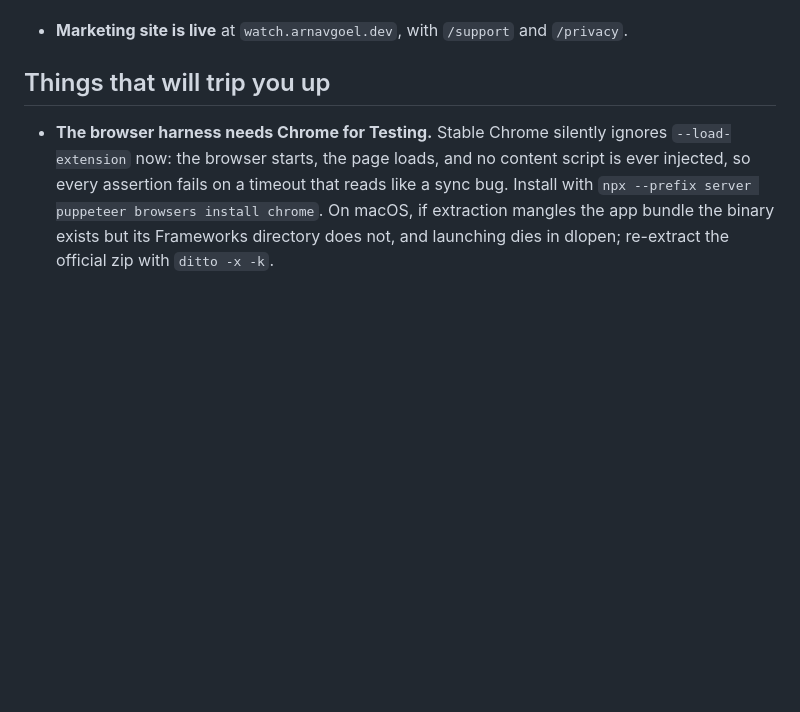
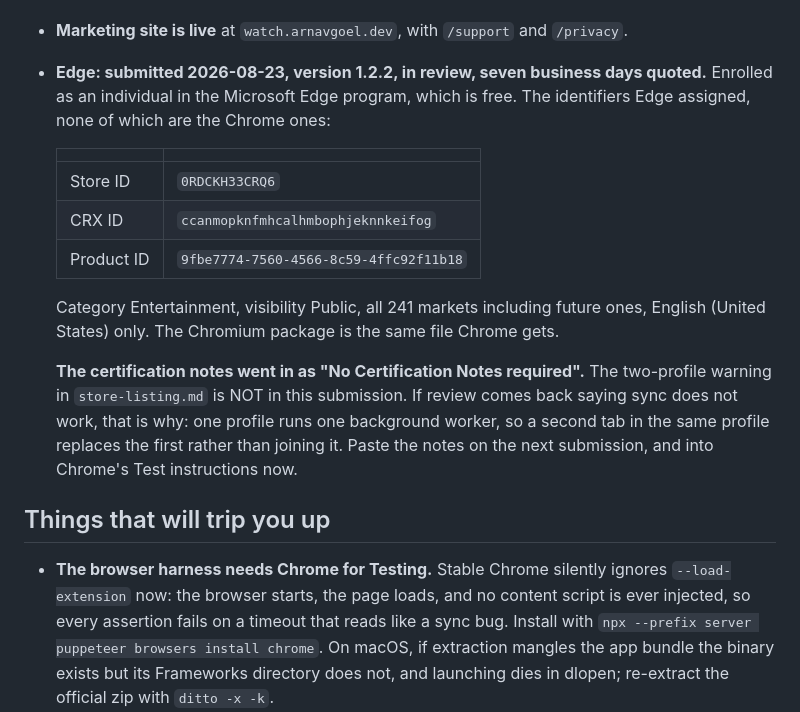
Before and after one commit to ArnavGoel03/watch-together, a Markdown page: docs/STATE.md, the part around the change. GitHub-like rendering; blank space fills up the shorter version.

```diff
--- a/docs/STATE.md
+++ b/docs/STATE.md
@@ -77,6 +77,24 @@ Consequences, in order of how often they bite:
   which is `npm run test:browser` and is worth running by hand after any popup or overlay
   change, because it is the only thing that loads the extension for real.
 - **Marketing site is live** at `watch.arnavgoel.dev`, with `/support` and `/privacy`.
+- **Edge: submitted 2026-08-23, version 1.2.2, in review, seven business days quoted.**
+  Enrolled as an individual in the Microsoft Edge program, which is free. The identifiers
+  Edge assigned, none of which are the Chrome ones:
+
+  | | |
+  | --- | --- |
+  | Store ID | `0RDCKH33CRQ6` |
+  | CRX ID | `ccanmopknfmhcalhmbophjeknnkeifog` |
+  | Product ID | `9fbe7774-7560-4566-8c59-4ffc92f11b18` |
+
+  Category Entertainment, visibility Public, all 241 markets including future ones,
+  English (United States) only. The Chromium package is the same file Chrome gets.
+
+  **The certification notes went in as "No Certification Notes required".** The
+  two-profile warning in `store-listing.md` is NOT in this submission. If review comes
+  back saying sync does not work, that is why: one profile runs one background worker, so
+  a second tab in the same profile replaces the first rather than joining it. Paste the
+  notes on the next submission, and into Chrome's Test instructions now.
 
 ## Things that will trip you up
 
```
Also changed, not shown: store-listing.md (+37 -0 lines).
